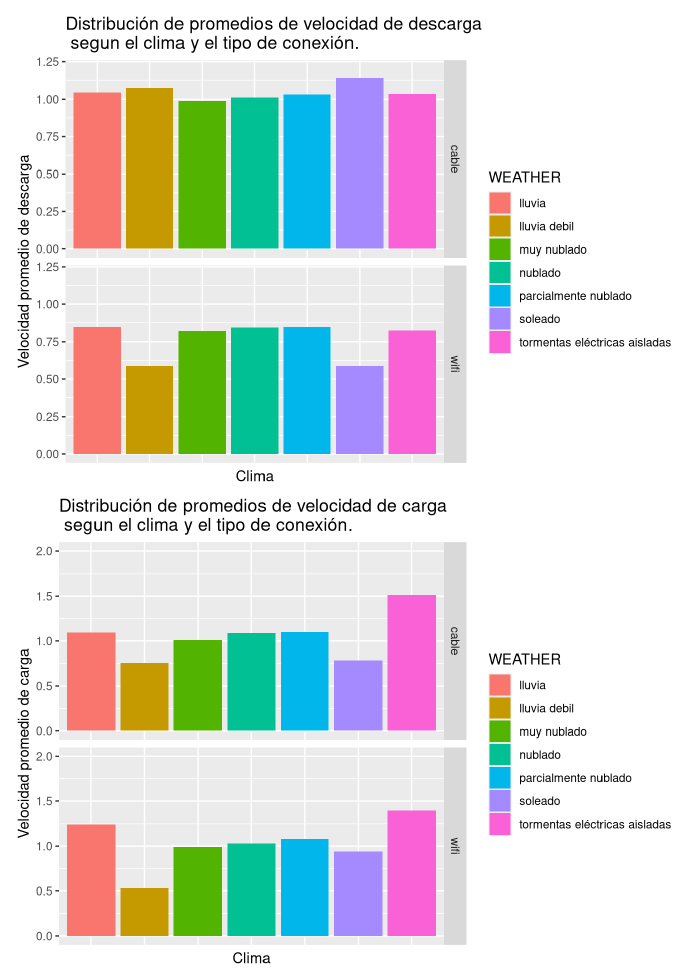
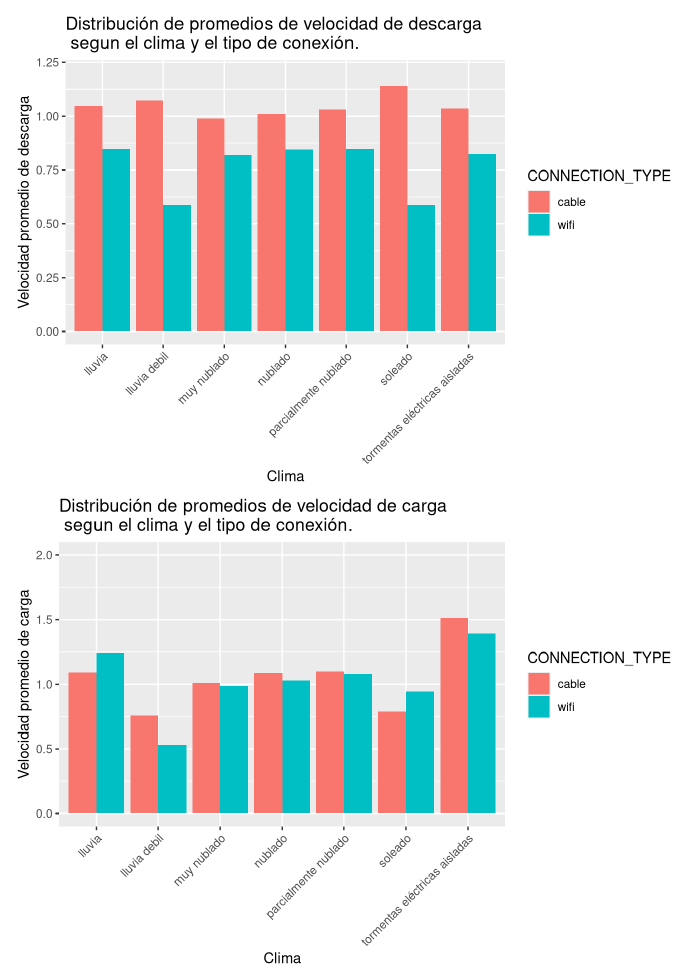
Before and after one commit to jdurangop/EDAED-2021-1-Trabajos-grupales, an R Markdown document (Trabajo2/entrega2.Rmd): the page in a window 1100 px wide, from 4630 px down. Rendered offline with R 4.5, knitr and Pandoc, with nearby package versions; some code elsewhere in the file could not run offline.

Commit message:
graficas

```diff
--- a/Trabajo2/entrega2.Rmd
+++ b/Trabajo2/entrega2.Rmd
@@ -200,10 +200,8 @@ base1 <- bdInternet
 ggplot(base1, aes(x = WEATHER, y = DOWNLOAD_INDICATOR)) +
   geom_bar(position = "dodge",
            stat = "summary",
-           fun = "mean", aes(fill = WEATHER)) +
-  facet_grid(CONNECTION_TYPE~., scales = 'free') +
-   theme(axis.text.x=element_blank(),
-        axis.ticks.x=element_blank()) +
+           fun = "mean", aes(fill = CONNECTION_TYPE)) +
+  theme(axis.text.x = element_text(angle = 45, hjust = 1)) +
   xlab("Clima") +
   ylab("Velocidad promedio de descarga") +
   ylim(0, 1.2) +
@@ -212,10 +210,8 @@ ggplot(base1, aes(x = WEATHER, y = DOWNLOAD_INDICATOR)) +
 ggplot(base1, aes(x = WEATHER, y = UPLOAD_INDICATOR)) +
   geom_bar(position = "dodge",
            stat = "summary",
-           fun = "mean", aes(fill = WEATHER)) +
-  facet_grid(CONNECTION_TYPE~., scales = 'free') +
-  theme(axis.text.x=element_blank(),
-        axis.ticks.x=element_blank()) +
+           fun = "mean", aes(fill = CONNECTION_TYPE)) +
+  theme(axis.text.x = element_text(angle = 45, hjust = 1)) +
   xlab("Clima") +
   ylab("Velocidad promedio de carga") +
   ylim(0, 2.0) +
```
